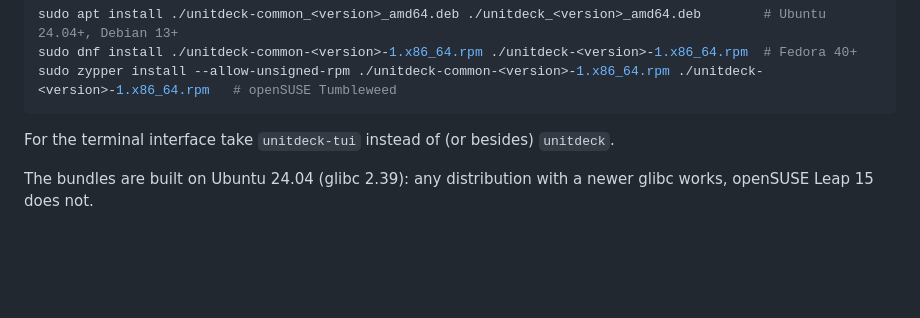
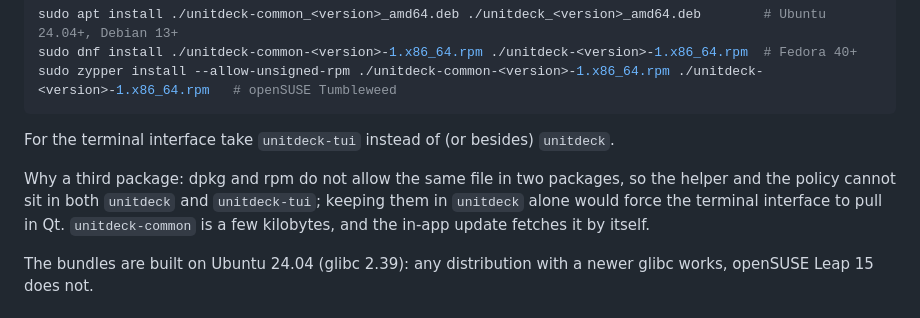
Before and after one commit to n1c0p/UnitDeck, a Markdown page: README.md, the part around the change. Rendered like a GitHub page; blank space fills up the shorter version.

````diff
--- a/README.md
+++ b/README.md
@@ -58,6 +58,8 @@ sudo zypper install --allow-unsigned-rpm ./unitdeck-common-<version>-1.x86_64.rp
 ```
 
 For the terminal interface take `unitdeck-tui` instead of (or besides) `unitdeck`.
+
+Why a third package: dpkg and rpm do not allow the same file in two packages, so the helper and the policy cannot sit in both `unitdeck` and `unitdeck-tui`; keeping them in `unitdeck` alone would force the terminal interface to pull in Qt. `unitdeck-common` is a few kilobytes, and the in-app update fetches it by itself.
 
 The bundles are built on Ubuntu 24.04 (glibc 2.39): any distribution with a newer glibc works, openSUSE Leap 15 does not.
 
````
Also changed, not shown: README.it.md (+2 -0 lines).
